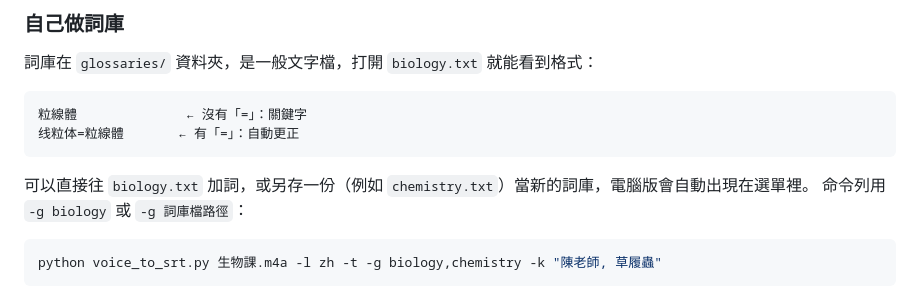
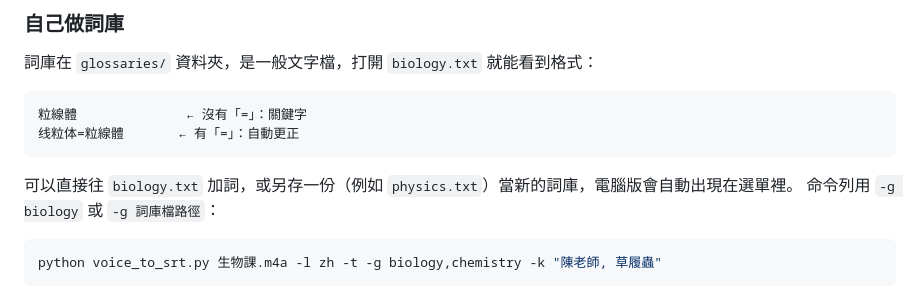
Before and after one commit to mark526kimo/line-images, a Markdown page: voice-to-srt/README.md, the part around the change. Drawn GitHub-style.

Commit message:
README: fix glossary example name
Co-Authored-By: Claude Opus 5.5 <noreply@anthropic.com>
Claude-Session: https://claude.ai/code/session_01VydKZEbbrnyhFPcaczXTYn

````diff
--- a/voice-to-srt/README.md
+++ b/voice-to-srt/README.md
@@ -60,7 +60,7 @@ python voice_to_srt.py a.mp3 b.mp3 c.mp3                # 一次轉多個
 线粒体=粒線體       ← 有「=」：自動更正
 ```
 
-可以直接往 `biology.txt` 加詞，或另存一份（例如 `chemistry.txt`）當新的詞庫，電腦版會自動出現在選單裡。
+可以直接往 `biology.txt` 加詞，或另存一份（例如 `physics.txt`）當新的詞庫，電腦版會自動出現在選單裡。
 命令列用 `-g biology` 或 `-g 詞庫檔路徑`：
 
 ```bash
````
